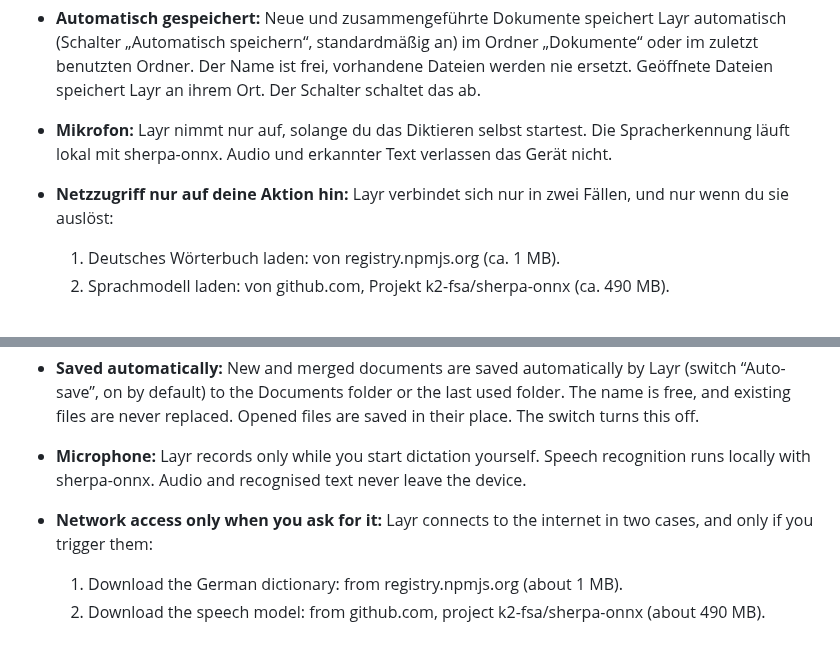
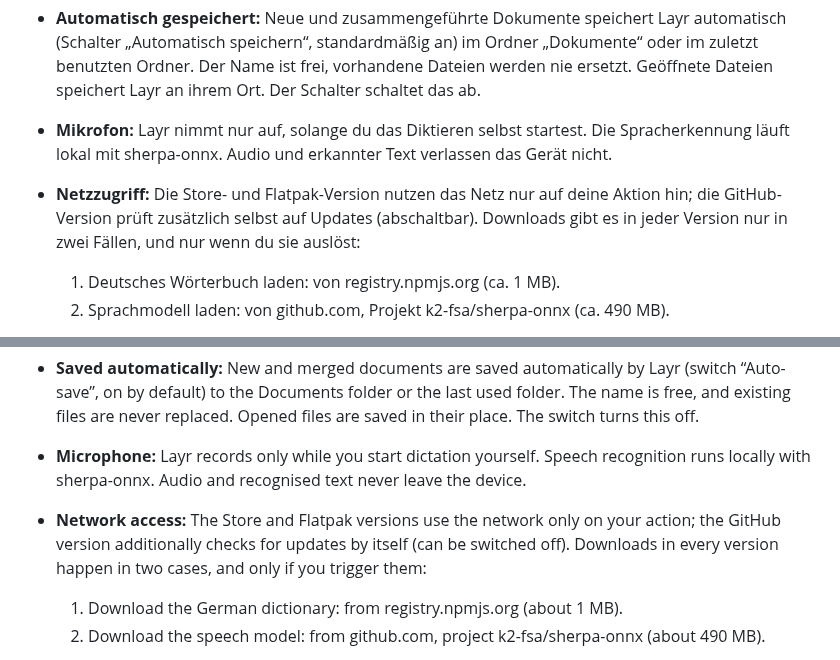
Before and after one commit to fxwfcvwqny-source/Layr, a Markdown page: PRIVACY.md, 2 parts joined by grey strips. Drawn GitHub-style.

Commit message:
Privacy: state that only the GitHub version checks for updates by itself
The network sentence said Layr connects only on the user's action, which
contradicts the GitHub version's startup update check (on by default,
every 6 hours). Name the Store and Flatpak versions as action-only and the
GitHub version as the one that checks by itself, in German and English.

Co-Authored-By: Claude Haiku 5.5 <noreply@anthropic.com>
Claude-Session: https://claude.ai/code/session_01TH5Uw2UjH6Lhb7f5CRJSUv

```diff
--- a/PRIVACY.md
+++ b/PRIVACY.md
@@ -9,7 +9,7 @@ Layr ist eine Desktop-App für PDF-Dateien. Layr hat kein Konto, keine Telemetri
 - **Auf deinem Gerät:** Geöffnete PDFs, Notizen, Einstellungen, Unterschriften, dein eigenes Wörterbuch und die Liste „Zuletzt geöffnet“ bleiben auf deinem Gerät.
 - **Automatisch gespeichert:** Neue und zusammengeführte Dokumente speichert Layr automatisch (Schalter „Automatisch speichern“, standardmäßig an) im Ordner „Dokumente“ oder im zuletzt benutzten Ordner. Der Name ist frei, vorhandene Dateien werden nie ersetzt. Geöffnete Dateien speichert Layr an ihrem Ort. Der Schalter schaltet das ab.
 - **Mikrofon:** Layr nimmt nur auf, solange du das Diktieren selbst startest. Die Spracherkennung läuft lokal mit sherpa-onnx. Audio und erkannter Text verlassen das Gerät nicht.
-- **Netzzugriff nur auf deine Aktion hin:** Layr verbindet sich nur in zwei Fällen, und nur wenn du sie auslöst:
+- **Netzzugriff:** Die Store- und Flatpak-Version nutzen das Netz nur auf deine Aktion hin; die GitHub-Version prüft zusätzlich selbst auf Updates (abschaltbar). Downloads gibt es in jeder Version nur in zwei Fällen, und nur wenn du sie auslöst:
   1. Deutsches Wörterbuch laden: von registry.npmjs.org (ca. 1 MB).
   2. Sprachmodell laden: von github.com, Projekt k2-fsa/sherpa-onnx (ca. 490 MB).
 
@@ -27,7 +27,7 @@ Layr is a desktop app for PDF files. Layr has no account, no telemetry and no ad
 - **On your device:** Opened PDFs, notes, settings, signatures, your own dictionary and the “Recently opened” list stay on your device.
 - **Saved automatically:** New and merged documents are saved automatically by Layr (switch “Auto-save”, on by default) to the Documents folder or the last used folder. The name is free, and existing files are never replaced. Opened files are saved in their place. The switch turns this off.
 - **Microphone:** Layr records only while you start dictation yourself. Speech recognition runs locally with sherpa-onnx. Audio and recognised text never leave the device.
-- **Network access only when you ask for it:** Layr connects to the internet in two cases, and only if you trigger them:
+- **Network access:** The Store and Flatpak versions use the network only on your action; the GitHub version additionally checks for updates by itself (can be switched off). Downloads in every version happen in two cases, and only if you trigger them:
   1. Download the German dictionary: from registry.npmjs.org (about 1 MB).
   2. Download the speech model: from github.com, project k2-fsa/sherpa-onnx (about 490 MB).
 
```
